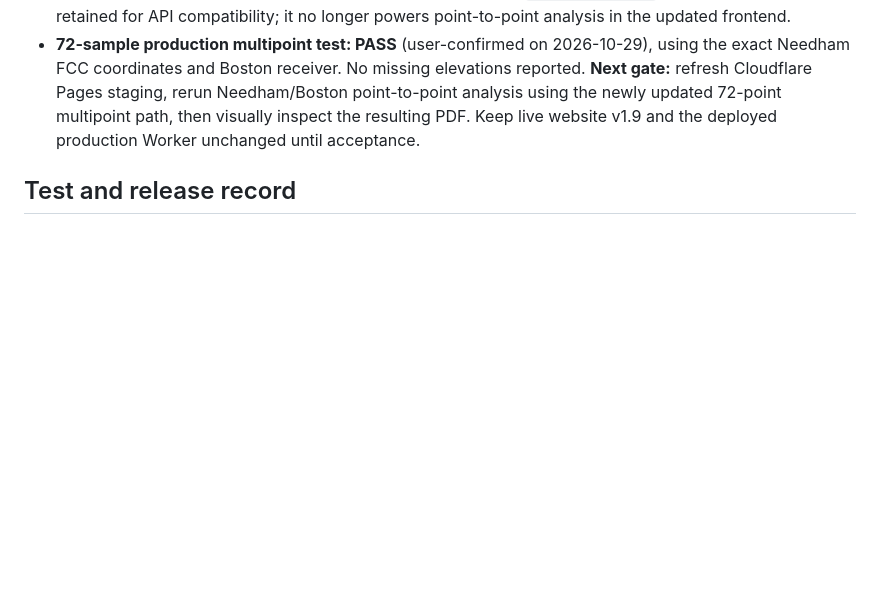
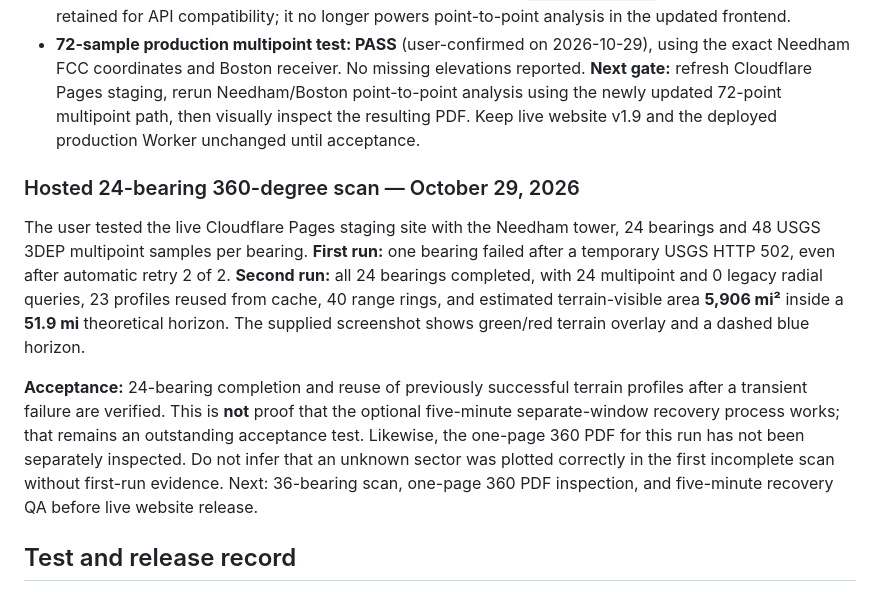
Before and after one commit to Mac1584/tower-horizon, a Markdown page: docs/STAGING_RELEASE_CHECKLIST.md, the part around the change. Rendered like a GitHub page; blank space fills up the shorter version.

Commit message:
Record 24-bearing production-staging scan, transient HTTP 502 and cached rerun recovery

```diff
--- a/docs/STAGING_RELEASE_CHECKLIST.md
+++ b/docs/STAGING_RELEASE_CHECKLIST.md
@@ -97,6 +97,12 @@ The user tested production version `d01a0284-f058-47f2-97d2-e222023f7399` using
 - **Front-end mitigation committed** to both `feature/terrain-v2-usgs` and `staging/terrain-v2`: point-to-point calls `POST /terrain/multipoint` instead of `/terrain/profile`, demanding exactly the requested geolocated elevations, including both endpoints. Missing values, invalid order, and any legacy polyline fallback are rejected; no PDF report is enabled on failure. The `/terrain/profile` Worker endpoint is retained for API compatibility; it no longer powers point-to-point analysis in the updated frontend.
 - **72-sample production multipoint test: PASS** (user-confirmed on 2026-10-29), using the exact Needham FCC coordinates and Boston receiver. No missing elevations reported. **Next gate:** refresh Cloudflare Pages staging, rerun Needham/Boston point-to-point analysis using the newly updated 72-point multipoint path, then visually inspect the resulting PDF. Keep live website v1.9 and the deployed production Worker unchanged until acceptance.
 
+### Hosted 24-bearing 360-degree scan — October 29, 2026
+
+The user tested the live Cloudflare Pages staging site with the Needham tower, 24 bearings and 48 USGS 3DEP multipoint samples per bearing. **First run:** one bearing failed after a temporary USGS HTTP 502, even after automatic retry 2 of 2. **Second run:** all 24 bearings completed, with 24 multipoint and 0 legacy radial queries, 23 profiles reused from cache, 40 range rings, and estimated terrain-visible area **5,906 mi²** inside a **51.9 mi** theoretical horizon. The supplied screenshot shows green/red terrain overlay and a dashed blue horizon.
+
+**Acceptance:** 24-bearing completion and reuse of previously successful terrain profiles after a transient failure are verified. This is **not** proof that the optional five-minute separate-window recovery process works; that remains an outstanding acceptance test. Likewise, the one-page 360 PDF for this run has not been separately inspected. Do not infer that an unknown sector was plotted correctly in the first incomplete scan without first-run evidence. Next: 36-bearing scan, one-page 360 PDF inspection, and five-minute recovery QA before live website release.
+
 ## Test and release record
 
 - Existing staging Worker multipoint handler: manually deployed and validated, 12/12 bearings achieved on a repeated 12-bearing USGS test.
```
